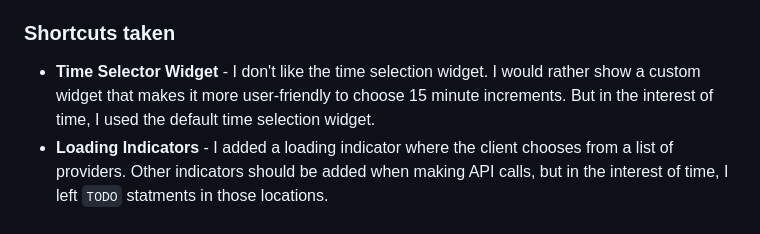
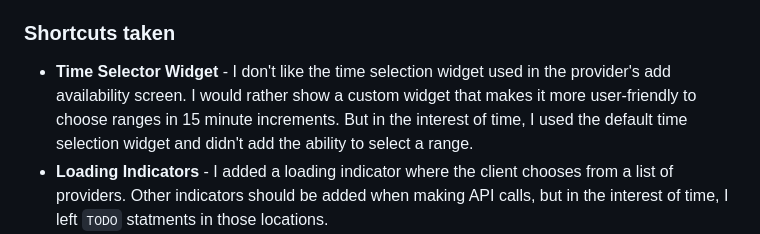
Before and after one commit to anthonytietjen/henrymeds-flutter, a Markdown page: README.md, the part around the change. Rendered like a GitHub page.

```diff
--- a/README.md
+++ b/README.md
@@ -17,7 +17,7 @@
 
 ### Shortcuts taken
 
-- **Time Selector Widget** - I don't like the time selection widget. I would rather show a custom widget that makes it more user-friendly to choose 15 minute increments. But in the interest of time, I used the default time selection widget.
+- **Time Selector Widget** - I don't like the time selection widget used in the provider's add availability screen. I would rather show a custom widget that makes it more user-friendly to choose ranges in 15 minute increments. But in the interest of time, I used the default time selection widget and didn't add the ability to select a range.
 - **Loading Indicators** - I added a loading indicator where the client chooses from a list of providers. Other indicators should be added when making API calls, but in the interest of time, I left `TODO` statments in those locations.
 - **Fake Data** - My fake data can be found in the `/lib/api` folder. I added delays to simulate network latency. In a real scenario the app would use either the `http` or `graphql_flutter` library to make ether REST API calls or GraphQL queries.
 - **No Login Screen** - Login wasn't part of the requirements, so I didn't worry about it for the assignment. For a real app, there would be a login screen, and session functionality.
```
